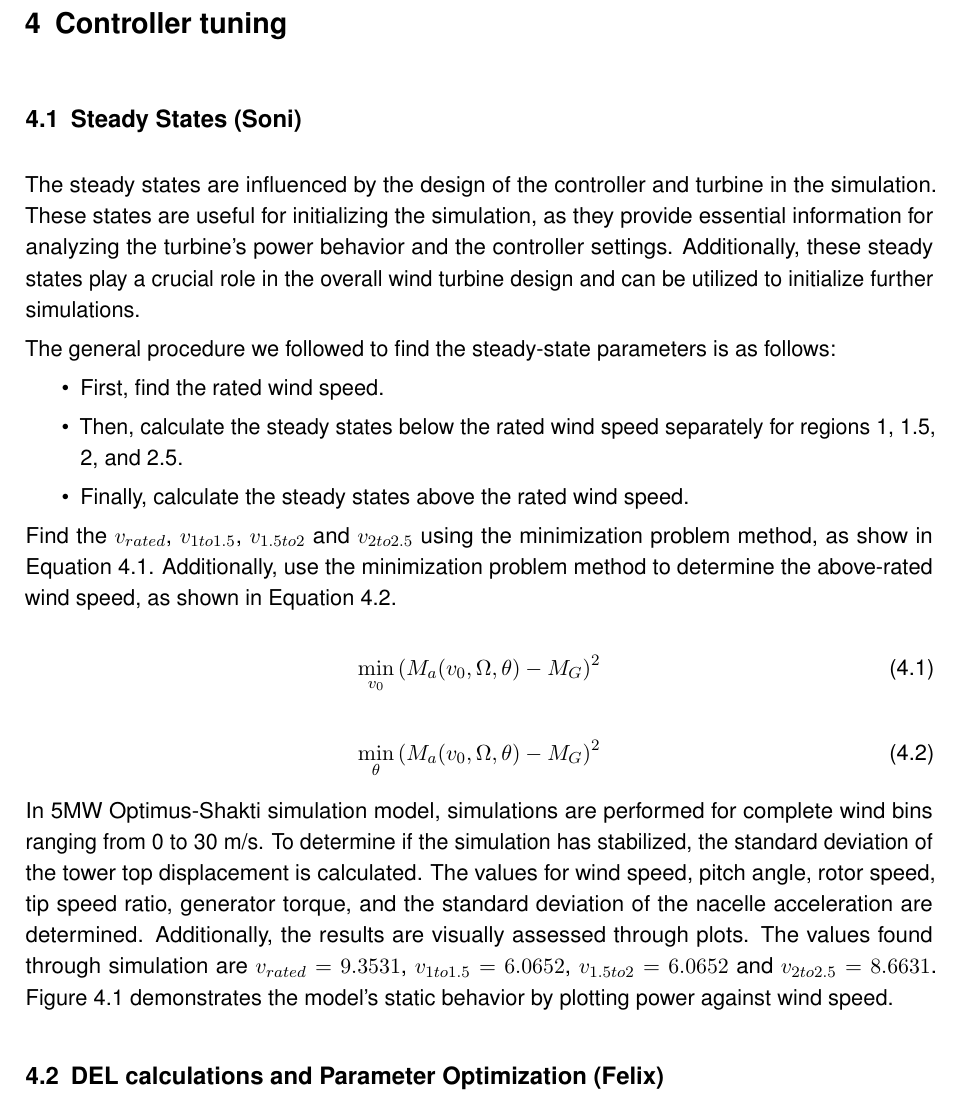
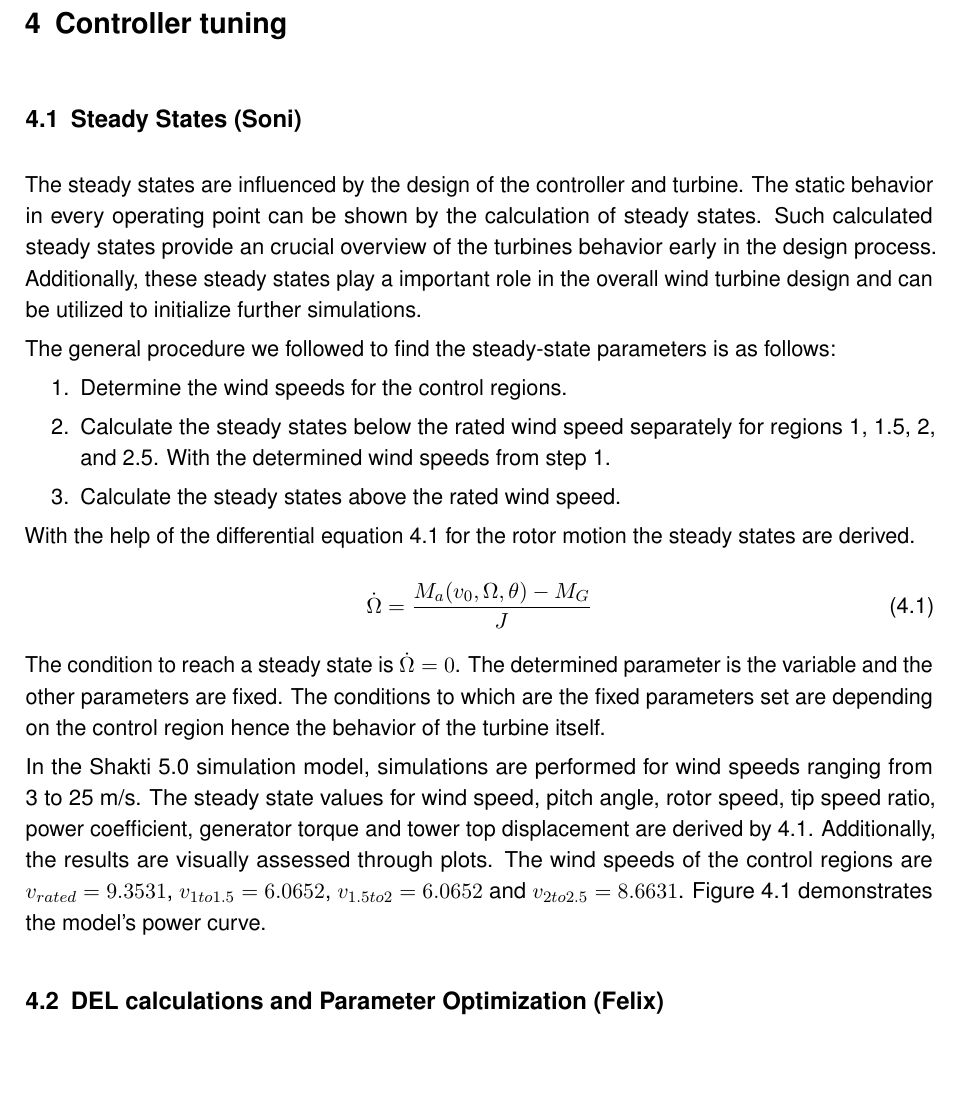
Before and after one commit to Plutoniumdrache/OptimusShaktiReport, a LaTeX thesis (ShaktiReport_Control/ShaktiReport_Control.tex, which reads ShaktiReport_Control/Sections/SteadyStates.tex): part of page 20 of 32, cut so that both start at the same text, the shorter picture padded with empty space. Compiled offline with pdfLaTeX.

Commit message:
steady states

```diff
--- a/ShaktiReport_Control/Sections/SteadyStates.tex
+++ b/ShaktiReport_Control/Sections/SteadyStates.tex
@@ -1,26 +1,42 @@
 % !TEX spellcheck = en_US
 
-The steady states are influenced by the design of the controller and turbine in the simulation. These states are useful for initializing the simulation, as they provide essential information for analyzing the turbine's power behavior and the controller settings. Additionally, these steady states play a crucial role in the overall wind turbine design and can be utilized to initialize further simulations.
+The steady states are influenced by the design of the controller and turbine.
+The static behavior in every operating point can be shown by the calculation of steady states.
+Such calculated steady states provide an crucial overview of the turbines behavior early in the design process.
+Additionally, these steady states play a important role in the overall wind turbine design and can be utilized to initialize further simulations.
 
 The general procedure we followed to find the steady-state parameters is as follows:
-\begin{itemize}
-	\item First, find the rated wind speed.
-	\item Then, calculate the steady states below the rated wind speed separately for regions 1, 1.5, 2, and 2.5.
-	\item Finally, calculate the steady states above the rated wind speed.
-\end{itemize}
+\begin{enumerate}
+	\item Determine the wind speeds for the control regions.
+	\item Calculate the steady states below the rated wind speed separately for regions 1, 1.5, 2, and 2.5. With the determined wind speeds from step 1.
+	\item Calculate the steady states above the rated wind speed.
+\end{enumerate}
 
-Find the $v_{rated}$, $v_{1to1.5}$, $v_{1.5to2}$ and $v_{2to2.5}$ using the minimization problem method, as show in Equation \ref{equation:Minimization problem}. Additionally, use the minimization problem method to determine the above-rated wind speed, as shown in Equation \ref{equation:Minimization problem above rated wind}.
+With the help of the differential equation \ref{eq:omega dot} for the rotor motion the steady states are derived.
 
 \begin{equation}
-	\min_{v_0} \left( M_a(v_0, \Omega, \theta) - M_G \right)^2
-	\label{equation:Minimization problem}
+	\dot{\Omega} = \frac{M_a(v_0, \Omega, \theta) - M_G}{J}
+	\label{eq:omega dot}
 \end{equation}
 
+The condition to reach a steady state is $\dot{\Omega} = 0$. The determined parameter is the variable and the other parameters are fixed. The conditions to which are the fixed parameters set are depending on the control region hence the behavior of the turbine itself.
 
-\begin{equation}
-	\min_{\theta} \left( M_a(v_0, \Omega, \theta) - M_G \right)^2
-	\label{equation:Minimization problem above rated wind}
-\end{equation}
+%Find $v_{rated}$, $v_{1to1.5}$, $v_{1.5to2}$ and $v_{2to2.5}$ using the minimization problem method, as shown in \ref{equation:Minimization problem}.
+%Additionally, use the minimization problem method to determine the above-rated wind speed, as shown in Equation \ref{equation:Minimization problem above rated wind}.
+%
+%\begin{equation}
+%	\min_{v_0} \left( M_a(v_0, \Omega, \theta) - M_G \right)^2
+%	\label{equation:Minimization problem}
+%\end{equation}
+%
+%
+%\begin{equation}
+%	\min_{\theta} \left( M_a(v_0, \Omega, \theta) - M_G \right)^2
+%	\label{equation:Minimization problem above rated wind}
+%\end{equation}
 
-In 5MW Optimus-Shakti simulation model, simulations are performed for complete wind bins ranging from 0 to 30 m/s. To determine if the simulation has stabilized, the standard deviation of the tower top displacement is calculated. The values for wind speed, pitch angle, rotor speed, tip speed ratio, generator torque, and the standard deviation of the nacelle acceleration are determined. Additionally, the results are visually assessed through plots. The values found through simulation are $v_{rated} = 9.3531$, $v_{1to1.5} = 6.0652$, $v_{1.5to2} = 6.0652$ and $v_{2to2.5} = 8.6631$. Figure \ref{fig:power cureve} demonstrates the model's static behavior by plotting power against wind speed.
+In the \gls{shakti} simulation model, simulations are performed for wind speeds ranging from 3 to 25 m/s.
+The steady state values for wind speed, pitch angle, rotor speed, tip speed ratio, power coefficient, generator torque and tower top displacement are derived by \ref{eq:omega dot}.
+Additionally, the results are visually assessed through plots.
+The wind speeds of the control regions are $v_{rated} = 9.3531$, $v_{1to1.5} = 6.0652$, $v_{1.5to2} = 6.0652$ and $v_{2to2.5} = 8.6631$. Figure \ref{fig:power cureve} demonstrates the model's power curve.
 
```
Also changed, not shown: ShaktiReport_Control/ShaktiReport_Control.pdf, ShaktiReport_Control/Sections/SteadyStates.tex (2 more changed lines).
